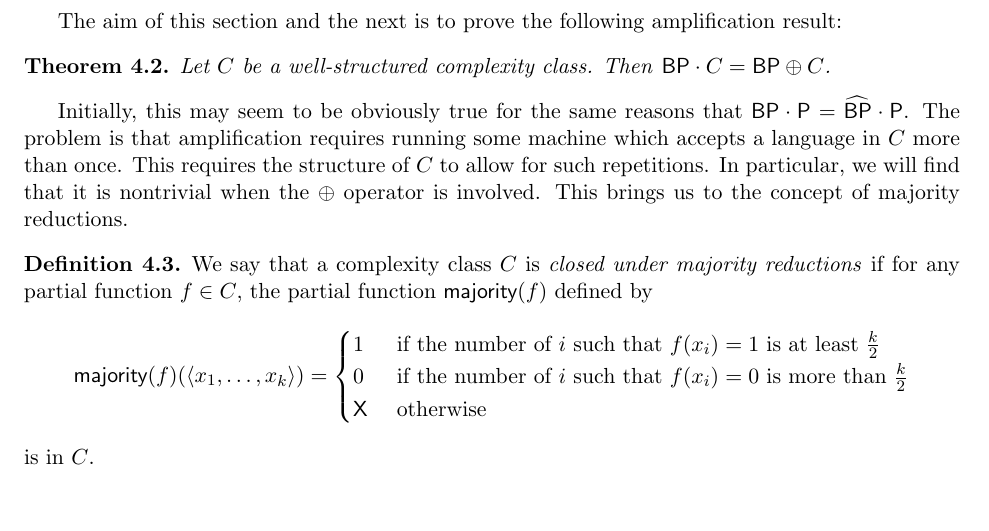
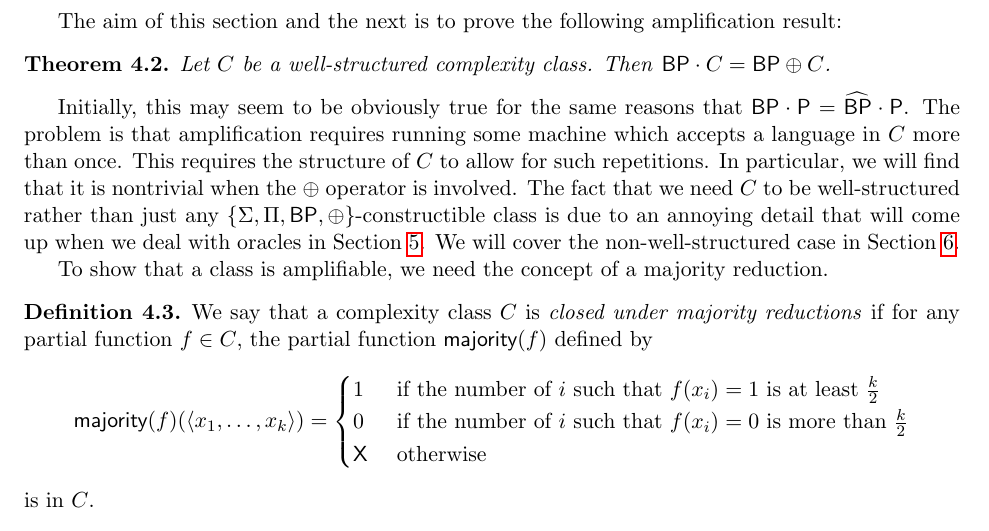
Before and after one commit to bhamrick/18.405-final-project, a LaTeX document (paper.tex): part of page 4 of 9, cut so that both start at the same text, the shorter picture padded with empty space. Compiled offline with pdfLaTeX.

Commit message:
editted some text at the beginning of the amplify section

```diff
--- a/paper.tex
+++ b/paper.tex
@@ -173,7 +173,9 @@ The aim of this section and the next is to prove the following amplification res
 Let $C$ be a well-structured complexity class. Then \emph{$\bp \cdot C = \bp \parity C$}.
 \end{theorem}
 
-Initially, this may seem to be obviously true for the same reasons that $\bp \cdot \p = \strongbp \cdot \p$. The problem is that amplification requires running some machine which accepts a language in $C$ more than once. This requires the structure of $C$ to allow for such repetitions. In particular, we will find that it is nontrivial when the $\parity$ operator is involved. This brings us to the concept of majority reductions.
+Initially, this may seem to be obviously true for the same reasons that $\bp \cdot \p = \strongbp \cdot \p$. The problem is that amplification requires running some machine which accepts a language in $C$ more than once. This requires the structure of $C$ to allow for such repetitions. In particular, we will find that it is nontrivial when the $\parity$ operator is involved. The fact that we need $C$ to be well-structured rather than just any $\{\Sigma, \Pi, \bp, \parity\}$-constructible class is due to an annoying detail that will come up when we deal with oracles in Section \ref{oracle}. We will cover the non-well-structured case in Section \ref{notwellstruct}.
+
+To show that a class is amplifiable, we need the concept of a majority reduction.
 \begin{definition}\label{defmajority}
 We say that a complexity class $C$ is \emph{closed under majority reductions} if for any partial function $f \in C$, the partial function $\majority(f)$ defined by
 $$\majority(f)(\langle x_1, \ldots, x_k\rangle) =
```
Also changed, not shown: paper.tex (2 more changed lines).
